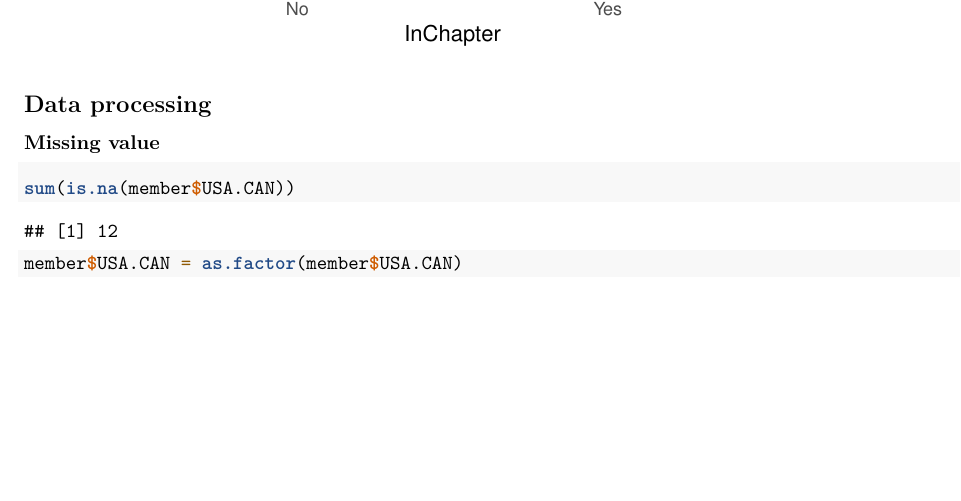
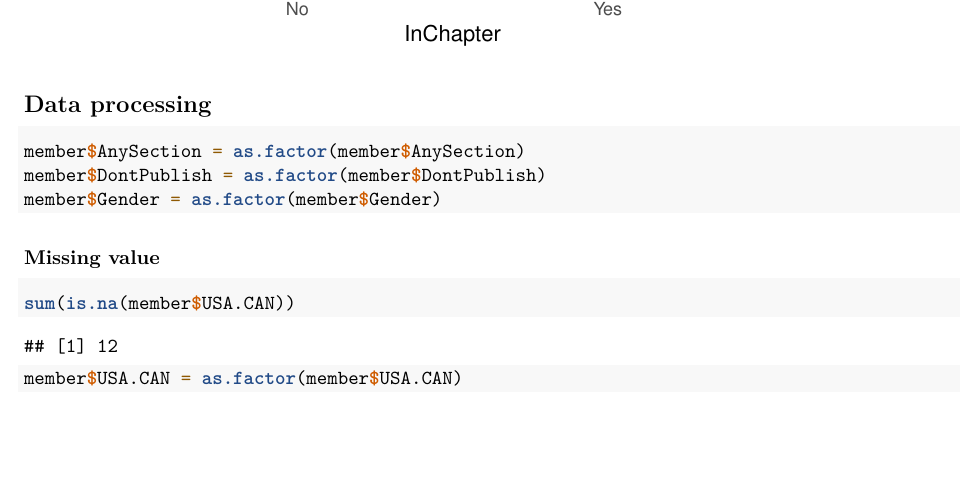
Before and after one commit to yingchenliu98/Modeling-ASA-Section-Membership, an R Markdown document (eda.Rmd): part of page 12 of 12, cut so that both start at the same text. Rendered offline with R 4.5, knitr and Pandoc, then LaTeX, with nearby package versions.

Commit message:
update eda

````diff
--- a/eda.Rmd
+++ b/eda.Rmd
@@ -65,6 +66,11 @@ ggplot(member, aes(InChapter, fill = AnySection)) +
 
 ## Data processing
 
+```{r}
+member$AnySection = as.factor(member$AnySection)
+member$DontPublish = as.factor(member$DontPublish)
+member$Gender = as.factor(member$Gender)
+```
 ### Missing value
 ```{r}
 sum(is.na(member$USA.CAN))
````
Also changed, not shown: eda.Rmd (1 more changed lines).
